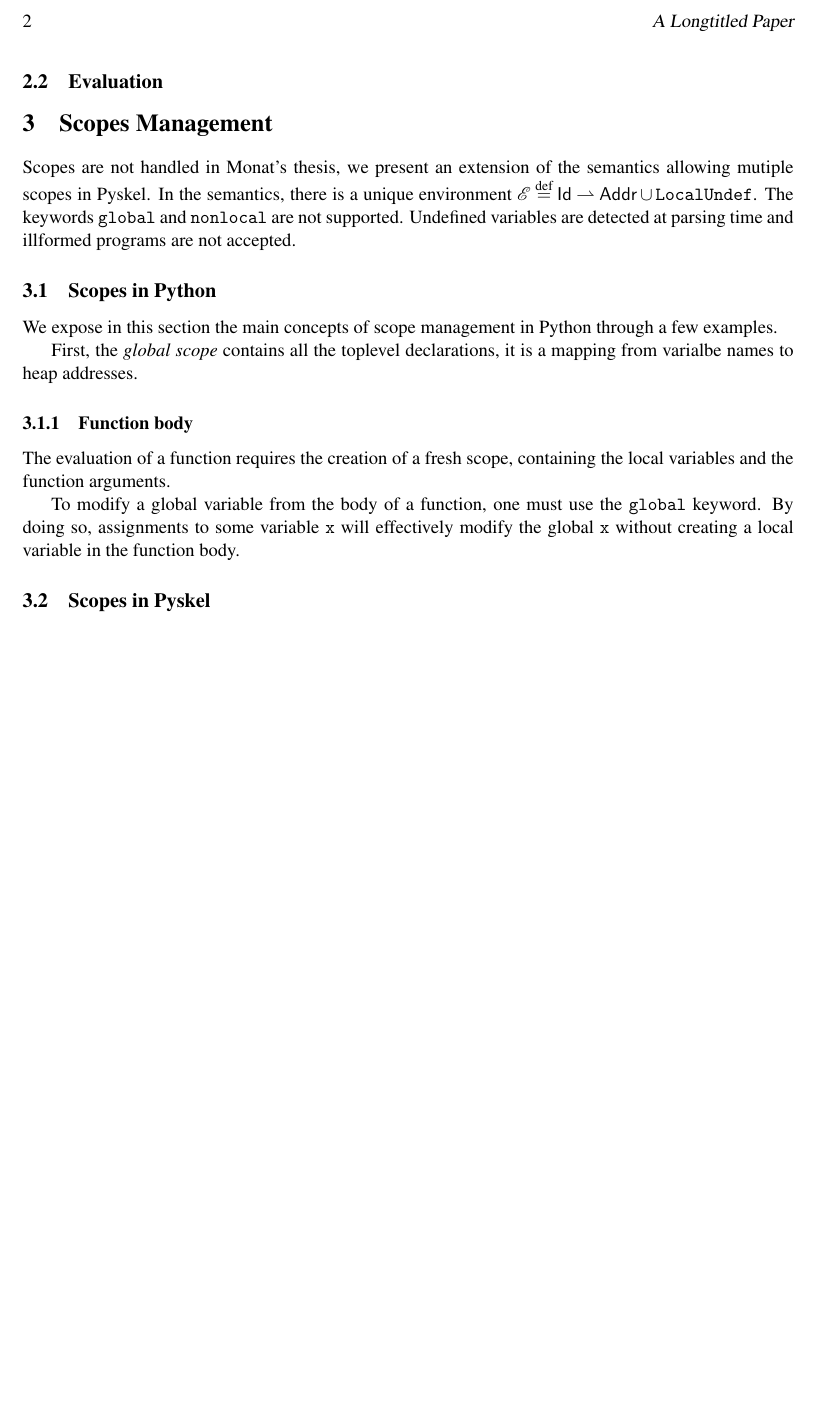
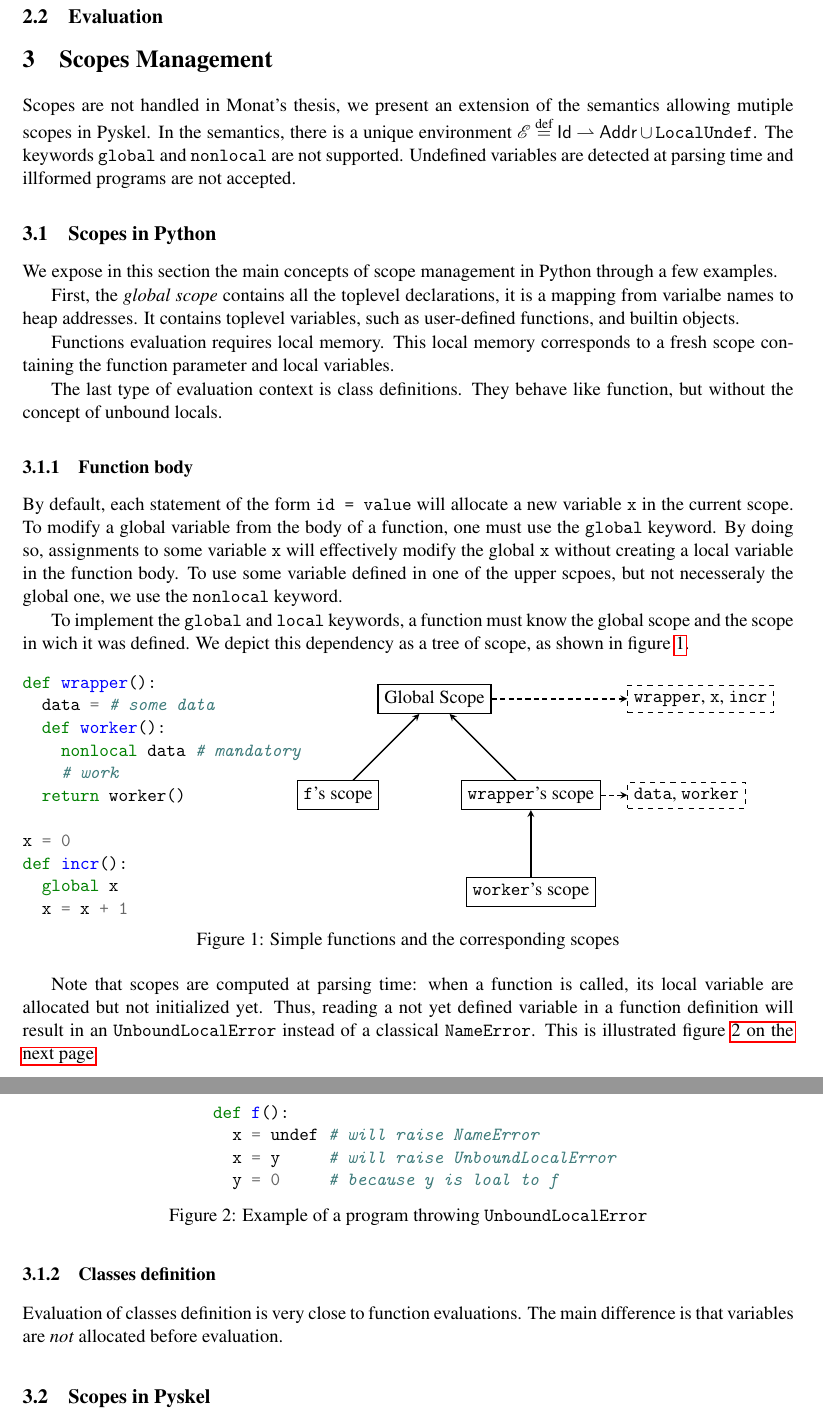
Before and after one commit to ttkb-hcmut/pyskel, a LaTeX paper (Paper/paper.tex): part of page 2 of 2 before the commit and two parts of pages 2 and 3 of 4 after it, the two joined at a grey line, cut at the place of the change, the shorter picture padded with empty space. Compiled offline with pdfLaTeX; a LaTeX package or settings file that is missing is left out.

Commit message:
update paper

```diff
--- a/Paper/paper.tex
+++ b/Paper/paper.tex
@@ -7,7 +7,9 @@
 \usepackage{hyperref}
 \usepackage{amssymb}
 \usepackage{amsmath}
+\usepackage{tikz}
 \usepackage{iftex}
+\usepackage{varioref}
 
 \ifpdf
 \usepackage{underscore}         % Only needed if you use pdflatex.
@@ -93,11 +95,75 @@ Undefined variables are detected at parsing time and illformed programs are not
 We expose in this section the main concepts of scope management in Python through a few examples.
 
 First, the \emph{global scope} contains all the toplevel declarations, it is a mapping from varialbe names to heap addresses.
+It contains toplevel variables, such as user-defined functions, and builtin objects.
+
+Functions evaluation requires local memory.
+This local memory corresponds to a fresh scope containing the function parameter and local variables.
+
+The last type of evaluation context is class definitions.
+They behave like function, but without the concept of unbound locals.
 
 \subsubsection{Function body}
-The evaluation of a function requires the creation of a fresh scope, containing the local variables and the function arguments.
-
+By default, each statement of the form \texttt{id = value} will allocate a new variable \texttt{x} in the current scope.
 To modify a global variable from the body of a function, one must use the \texttt{global} keyword.
 By doing so, assignments to some variable \texttt{x} will effectively modify the global \texttt{x} without creating a local variable in the function body.
+To use some variable defined in one of the upper scpoes, but not necesseraly the global one, we use the \texttt{nonlocal} keyword.
+
+To implement the \texttt{global} and \texttt{local} keywords, a function must know the global scope and the scope in wich it was defined.
+We depict this dependency as a tree of scope, as shown in figure \vref{fig:functionscope}.
+
+\begin{figure}[ht!]
+  \begin{minipage}{0.35\textwidth}
+  \begin{minted}{python}
+def wrapper():
+  data = # some data
+  def worker():
+    nonlocal data # mandatory
+    # work
+  return worker()
+
+x = 0
+def incr():
+  global x
+  x = x + 1
+  \end{minted}
+  \end{minipage}
+  \begin{minipage}{0.6\textwidth}
+  \begin{tikzpicture}
+    \node[draw, thick] (GS) at (0, 0) {Global Scope};
+    \node[draw] (Wr) at (2, -2) {\texttt{wrapper}'s scope};
+    \node[draw] (Wo) at (2, -4) {\texttt{worker}'s scope};
+    \node[draw] (F) at (-2, -2) {\texttt{f}'s scope};
+    \node[draw, dashed, right] (GSV) at (4, 0) {\texttt{wrapper}, \texttt{x}, \texttt{incr}};
+    \node[draw, dashed, right] (WrV) at (4, -2) {\texttt{data}, \texttt{worker}};
+    \draw[->, >=stealth, thick] (Wr) to (GS);
+    \draw[->, >=stealth, thick] (Wo) to (Wr);
+    \draw[->, >=stealth, thick] (F) to (GS);
+    \draw[->, >=stealth, densely dashed, thick] (GS) -- (GSV);
+    \draw[->, >=stealth, densely dashed, thick] (Wr) -- (WrV);
+  \end{tikzpicture}
+  \end{minipage}
+  \caption{\label{fig:functionscope}Simple functions and the corresponding scopes}
+\end{figure}
+
+Note that scopes are computed at parsing time: when a function is called, its local variable are allocated but not initialized yet.
+Thus, reading a not yet defined variable in a function definition will result in an \texttt{UnboundLocalError} instead of a classical \texttt{NameError}. This is illustrated figure \vref{fig:unboundlocal}.
+
+\begin{figure}
+  \centering
+  \begin{minipage}{0.5\textwidth}
+  \begin{minted}{python}
+def f():
+  x = undef # will raise NameError
+  x = y     # will raise UnboundLocalError
+  y = 0     # because y is loal to f
+  \end{minted}
+  \end{minipage}
+  \caption{\label{fig:unboundlocal}Example of a program throwing \texttt{UnboundLocalError}}
+\end{figure}
+
+\subsubsection{Classes definition}
+Evaluation of classes definition is very close to function evaluations.
+The main difference is that variables are \emph{not} allocated before evaluation.
 
 \subsection{Scopes in Pyskel}
```
Also changed, not shown: Paper/paper.tex (40 more changed lines).
